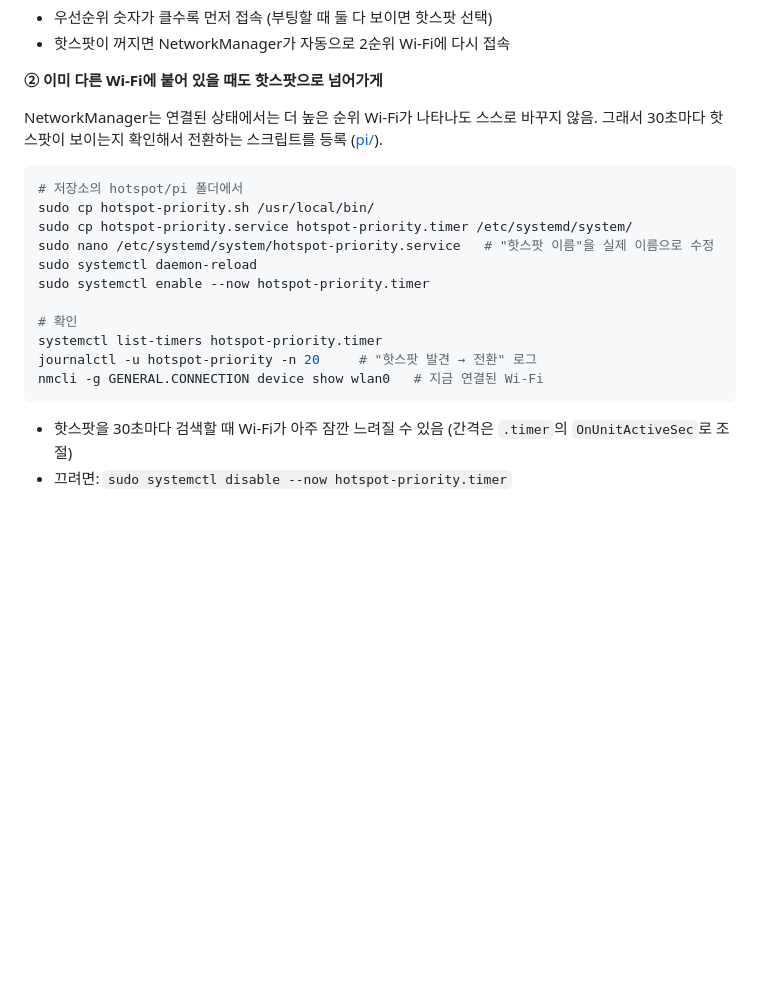
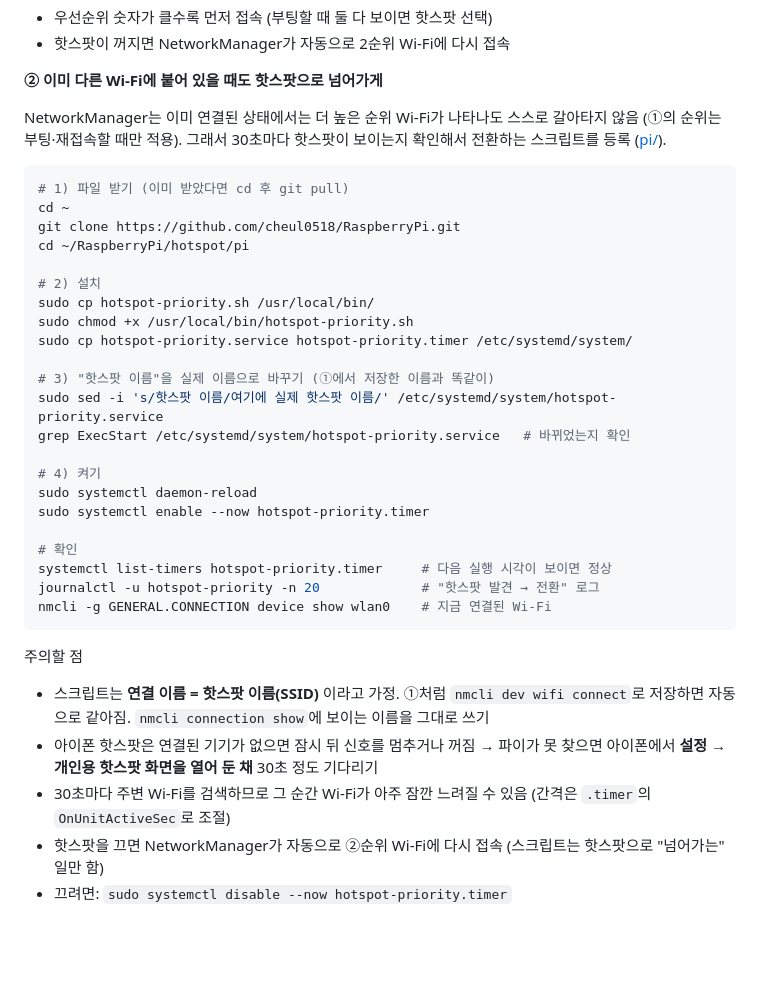
Before and after one commit to cheul0518/RaspberryPi, a Markdown page: hotspot/README.md, the part around the change. GitHub-like rendering; blank space fills up the shorter version.

Commit message:
Clarify hotspot-priority setup steps on the Pi
Add clone step, chmod, sed-based name replacement and notes on
connection naming and iPhone hotspot visibility.

Co-Authored-By: Claude Opus 5.5 (1M context) <noreply@anthropic.com>
Claude-Session: https://claude.ai/code/session_019ABEp24B3Se2KfcknBZMmt

````diff
--- a/hotspot/README.md
+++ b/hotspot/README.md
@@ -62,21 +62,38 @@ sudo nmcli connection modify "지금 Wi-Fi 이름" connection.autoconnect-priori
 
 **② 이미 다른 Wi-Fi에 붙어 있을 때도 핫스팟으로 넘어가게**
 
-NetworkManager는 연결된 상태에서는 더 높은 순위 Wi-Fi가 나타나도 스스로 바꾸지 않음. 그래서 30초마다 핫스팟이 보이는지 확인해서 전환하는 스크립트를 등록 ([pi/](./pi/)).
+NetworkManager는 이미 연결된 상태에서는 더 높은 순위 Wi-Fi가 나타나도 스스로 갈아타지 않음 (①의 순위는 부팅·재접속할 때만 적용). 그래서 30초마다 핫스팟이 보이는지 확인해서 전환하는 스크립트를 등록 ([pi/](./pi/)).
+
 ```bash
-# 저장소의 hotspot/pi 폴더에서
+# 1) 파일 받기 (이미 받았다면 cd 후 git pull)
+cd ~
+git clone https://github.com/cheul0518/RaspberryPi.git
+cd ~/RaspberryPi/hotspot/pi
+
+# 2) 설치
 sudo cp hotspot-priority.sh /usr/local/bin/
+sudo chmod +x /usr/local/bin/hotspot-priority.sh
 sudo cp hotspot-priority.service hotspot-priority.timer /etc/systemd/system/
-sudo nano /etc/systemd/system/hotspot-priority.service   # "핫스팟 이름"을 실제 이름으로 수정
+
+# 3) "핫스팟 이름"을 실제 이름으로 바꾸기 (①에서 저장한 이름과 똑같이)
+sudo sed -i 's/핫스팟 이름/여기에 실제 핫스팟 이름/' /etc/systemd/system/hotspot-priority.service
+grep ExecStart /etc/systemd/system/hotspot-priority.service   # 바뀌었는지 확인
+
+# 4) 켜기
 sudo systemctl daemon-reload
 sudo systemctl enable --now hotspot-priority.timer
 
 # 확인
-systemctl list-timers hotspot-priority.timer
-journalctl -u hotspot-priority -n 20     # "핫스팟 발견 → 전환" 로그
-nmcli -g GENERAL.CONNECTION device show wlan0   # 지금 연결된 Wi-Fi
+systemctl list-timers hotspot-priority.timer     # 다음 실행 시각이 보이면 정상
+journalctl -u hotspot-priority -n 20             # "핫스팟 발견 → 전환" 로그
+nmcli -g GENERAL.CONNECTION device show wlan0    # 지금 연결된 Wi-Fi
 ```
-- 핫스팟을 30초마다 검색할 때 Wi-Fi가 아주 잠깐 느려질 수 있음 (간격은 `.timer`의 `OnUnitActiveSec`로 조절)
+
+주의할 점
+- 스크립트는 **연결 이름 = 핫스팟 이름(SSID)** 이라고 가정. ①처럼 `nmcli dev wifi connect`로 저장하면 자동으로 같아짐. `nmcli connection show`에 보이는 이름을 그대로 쓰기
+- 아이폰 핫스팟은 연결된 기기가 없으면 잠시 뒤 신호를 멈추거나 꺼짐 → 파이가 못 찾으면 아이폰에서 **설정 → 개인용 핫스팟 화면을 열어 둔 채** 30초 정도 기다리기
+- 30초마다 주변 Wi-Fi를 검색하므로 그 순간 Wi-Fi가 아주 잠깐 느려질 수 있음 (간격은 `.timer`의 `OnUnitActiveSec`로 조절)
+- 핫스팟을 끄면 NetworkManager가 자동으로 ②순위 Wi-Fi에 다시 접속 (스크립트는 핫스팟으로 "넘어가는" 일만 함)
 - 끄려면: `sudo systemctl disable --now hotspot-priority.timer`
 
 <br><br><br>
````
